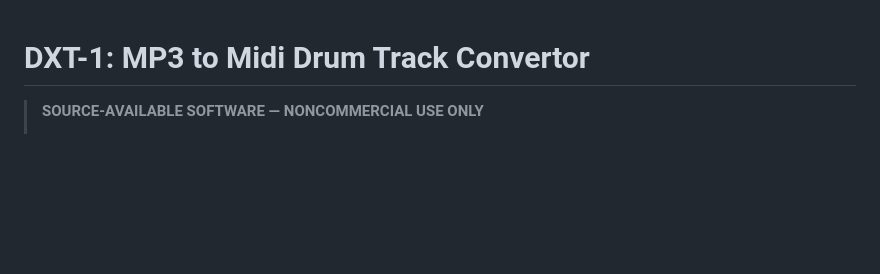
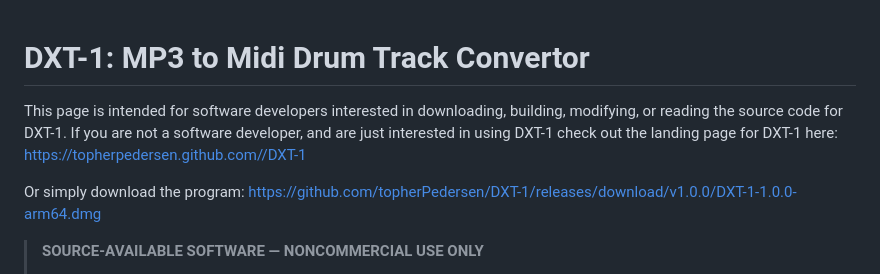
Before and after one commit to topherPedersen/DXT-1, a Markdown page: README.md, the part around the change. GitHub-like rendering; blank space fills up the shorter version.

```diff
--- a/README.md
+++ b/README.md
@@ -1,4 +1,11 @@
 # DXT-1: MP3 to Midi Drum Track Convertor
+
+This page is intended for software developers interested in downloading,
+building, modifying, or reading the source code for DXT-1. If you are not a
+software developer, and are just interested in using DXT-1 check out the
+landing page for DXT-1 here: https://topherpedersen.github.com//DXT-1
+
+Or simply download the program: https://github.com/topherPedersen/DXT-1/releases/download/v1.0.0/DXT-1-1.0.0-arm64.dmg
 
 > **SOURCE-AVAILABLE SOFTWARE — NONCOMMERCIAL USE ONLY**
 >
```
